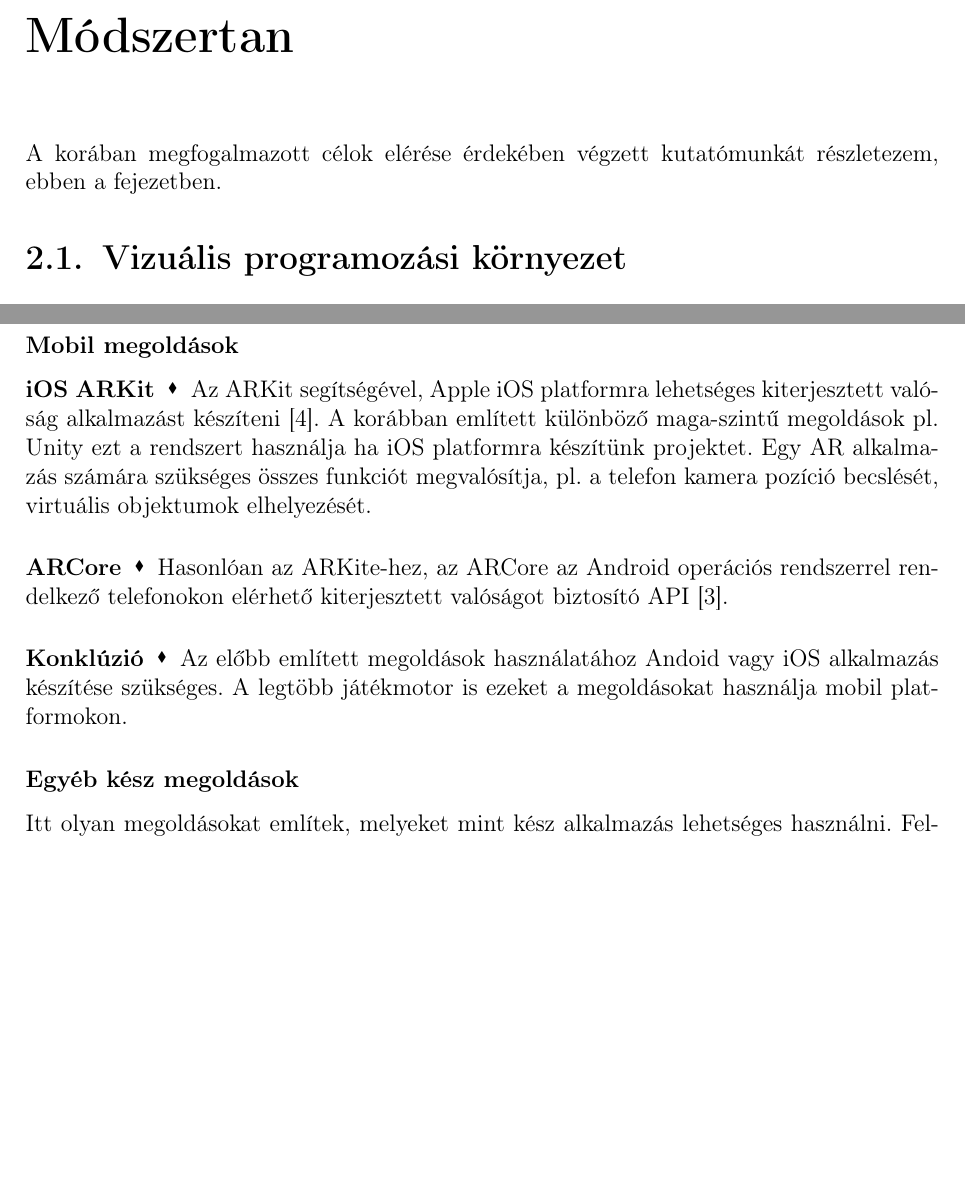
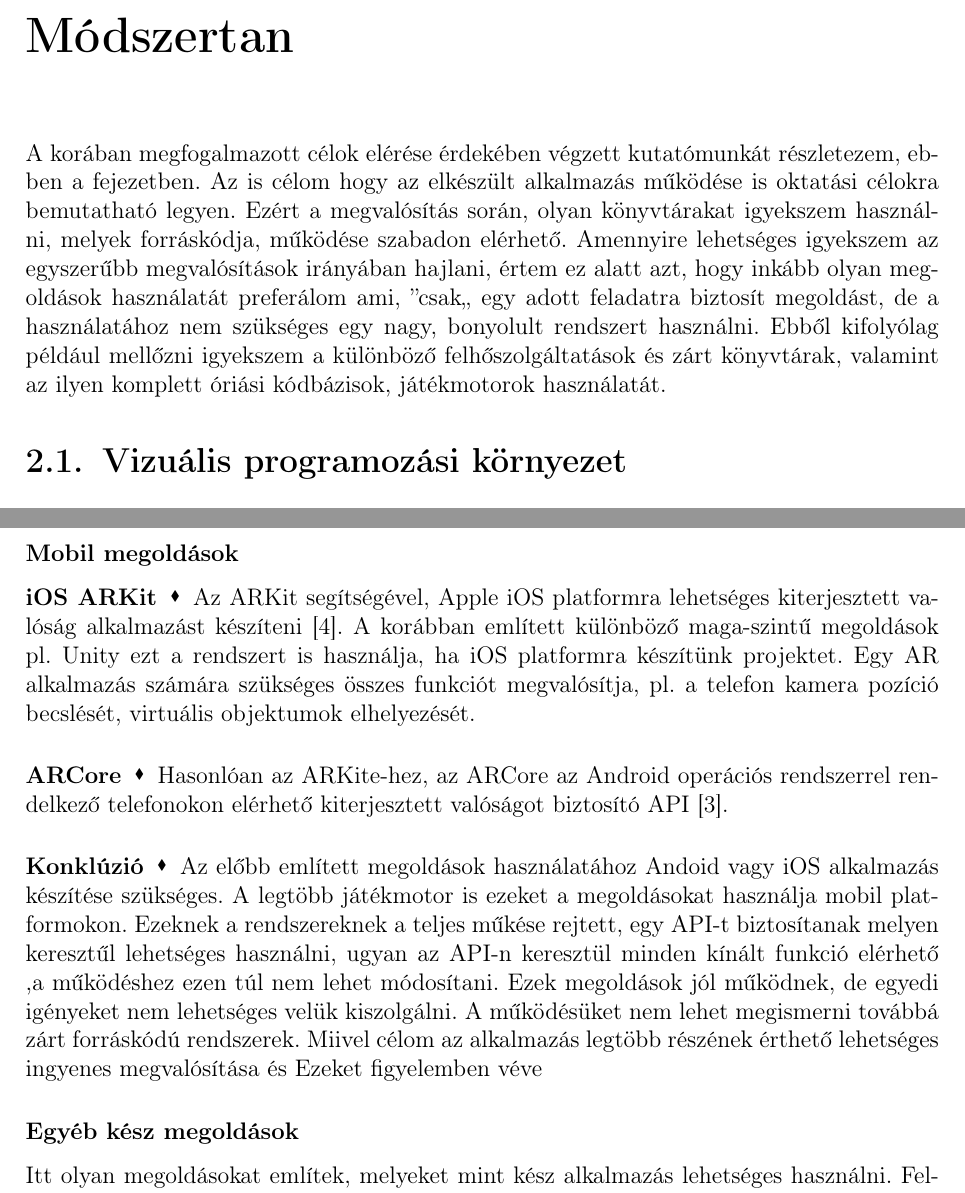
Before and after one commit to aaronrancsik/bsc_thesis_documentation, a LaTeX document (main.tex): two parts of pages 6 and 13 of 23, joined at a grey line, cut so that both start at the same text, the shorter picture padded with empty space. Compiled offline with pdfLaTeX.

Commit message:
add nyiltsag cel

```diff
--- a/main.tex
+++ b/main.tex
@@ -106,6 +105,7 @@ Az oktatásban manapság elterjedt gyakorlat az oktatott anyag játékos megfoga
 \chapter{Módszertan}
 \label{modtan}
 A korában megfogalmazott célok elérése érdekében végzett kutatómunkát részletezem, ebben a fejezetben.
+Az is célom hogy az elkészült alkalmazás működése is oktatási célokra bemutatható legyen. Ezért a megvalósítás során, olyan könyvtárakat igyekszem használni,  melyek forráskódja, működése szabadon elérhető. Amennyire lehetséges igyekszem az egyszerűbb megvalósítások irányában hajlani, értem ez alatt azt, hogy inkább olyan megoldások használatát preferálom ami, ''csak`` egy adott feladatra biztosít megoldást, de a használatához nem szükséges egy nagy, bonyolult rendszert használni. Ebből  kifolyólag például mellőzni igyekszem a különböző felhőszolgáltatások és zárt könyvtárak, valamint az ilyen komplett óriási kódbázisok, játékmotorok használatát.
 \section{Vizuális programozási környezet}
 \subsection{Alternatív megoldások vizuális programozásra}
 \label{vizuprogkor}
@@ -319,10 +319,10 @@ Egy szoftver amiy valósidejű 3D grafika készítésére készítettek \cite{un
 \subsubsection{Mobil megoldások}
 \paragraph{iOS ARKit}
-Az ARKit segítségével, Apple iOS platformra lehetséges kiterjesztett valóság alkalmazást készíteni \cite{arkit}. A korábban említett különböző maga-szintű megoldások pl. Unity ezt a rendszert használja ha iOS platformra készítünk projektet. Egy AR alkalmazás számára szükséges összes funkciót megvalósítja, pl. a telefon kamera pozíció becslését, virtuális objektumok elhelyezését.
+Az ARKit segítségével, Apple iOS platformra lehetséges kiterjesztett valóság alkalmazást készíteni \cite{arkit}. A korábban említett különböző maga-szintű megoldások pl. Unity ezt a rendszert is használja, ha iOS platformra készítünk projektet. Egy AR alkalmazás számára szükséges összes funkciót megvalósítja, pl. a telefon kamera pozíció becslését, virtuális objektumok elhelyezését.
 \paragraph{ARCore}
 Hasonlóan az ARKite-hez, az ARCore az Android operációs rendszerrel rendelkező telefonokon elérhető kiterjesztett valóságot biztosító API \cite{arcore}.
 \paragraph{Konklúzió}
-Az előbb említett megoldások használatához Andoid vagy iOS alkalmazás készítése szükséges. A legtöbb játékmotor is ezeket a megoldásokat használja mobil platformokon.
+Az előbb említett megoldások használatához Andoid vagy iOS alkalmazás készítése szükséges. A legtöbb játékmotor is ezeket a megoldásokat használja mobil platformokon. Ezeknek a rendszereknek a teljes műkése rejtett, egy API-t biztosítanak melyen keresztűl lehetséges használni, ugyan az API-n keresztül minden kínált funkció elérhető ,a működéshez ezen túl nem lehet módosítani. Ezek megoldások jól működnek, de egyedi igényeket nem lehetséges velük kiszolgálni. A működésüket nem lehet megismerni továbbá zárt forráskódú rendszerek. Miivel célom az alkalmazás legtöbb részének  érthető lehetséges ingyenes megvalósítása és   Ezeket figyelemben véve
 \subsubsection{Egyéb kész megoldások}
 Itt olyan megoldásokat említek, melyeket mint kész alkalmazás lehetséges használni. Felsorolás szintjén  Vuforia \cite{vuforia}, Wikitude \cite{wikitude}.
 Ezekről általánosan elmondható, hogy használatuk részben vagy teljesen nem ingyenes. Igyekeznek komplett felhőszolgáltatást kényszeríteni a használathoz. A felsorolt hátrányok miatt számomra alapvetően nem alkalmasak használatra.
```
Also changed, not shown: main.pdf, main.tex (5 more changed lines).
